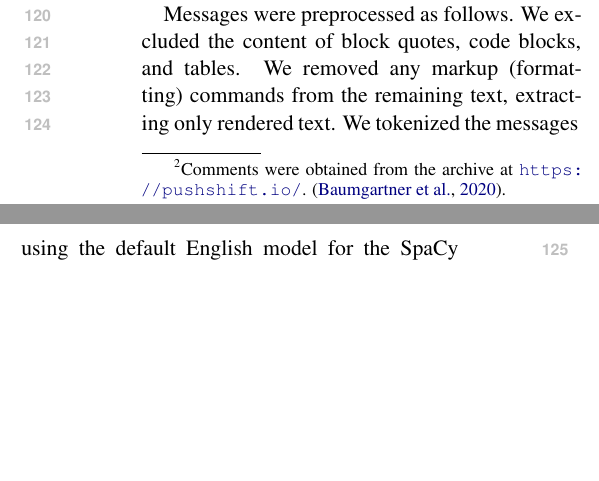
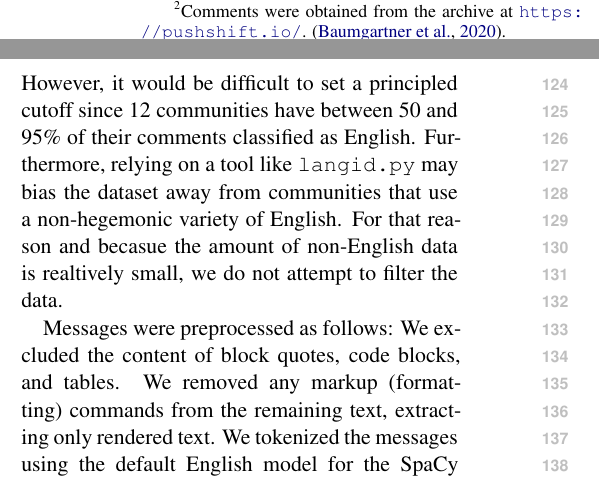
Before and after one commit to GU-CLASP/CommunityConditionedLM, a LaTeX paper (paper/paper1.tex): two parts of the columns of page 2 of 19, joined at a grey line, cut at the place of the change, the shorter picture padded with empty space. Compiled offline with XeLaTeX.

Commit message:
some work on the language thing

```diff
--- a/paper/paper1.tex
+++ b/paper/paper1.tex
@@ -275,4 +273,3 @@ Each community corpus consist of \num{42000} randomly selected messages from the
 For each community, we reserve \num{1000} messages each for development and testing,
 leaving a total of \num{20.4}M messages for training.
 
-Messages were preprocessed as follows.
@@ -279,3 +280,13 @@ Messages were preprocessed as follows.
+  We performed the classification an the message level and took the language to which \texttt{langid.py}
+  assigned the highest probablity, but it is worth noting that code switching is very common on social media.}
+However, it would be difficult to set a principled cutoff since 12 communities have between
+50 and 95\% of their comments classified as English.
+Furthermore, relying on a tool like \texttt{langid.py} may bias
+the dataset away from communities that use a non-hegemonic variety of English.
+For that reason and becasue the amount of non-English data is realtively small,
+we do not attempt to filter the data.
+
+Messages were preprocessed as follows:
 We excluded the content of block quotes, code blocks, and tables.
 We removed any markup (formatting) commands from the remaining text,
 extracting only rendered text.
```
Also changed, not shown: paper/paper1.tex (6 more changed lines), 1 other file.
